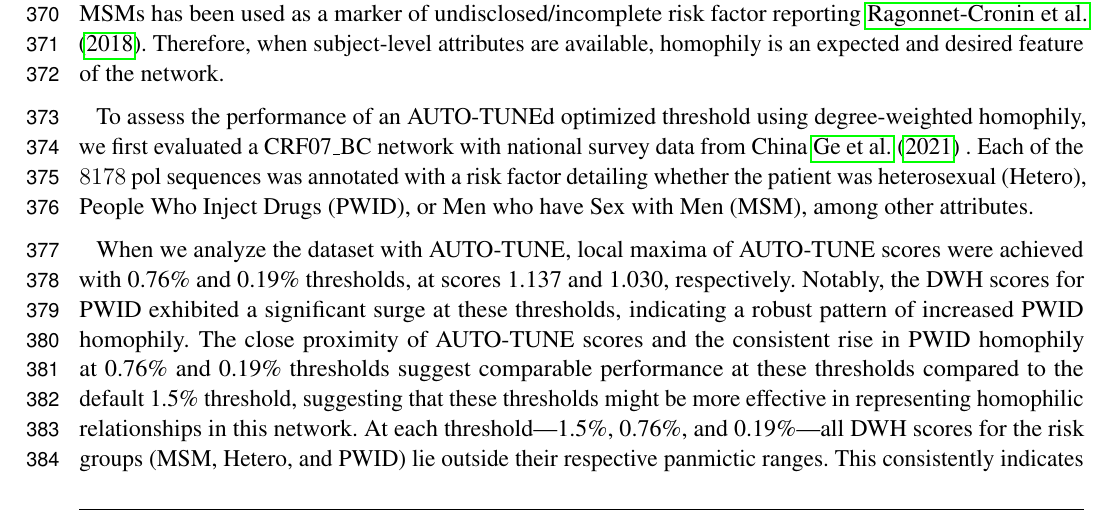
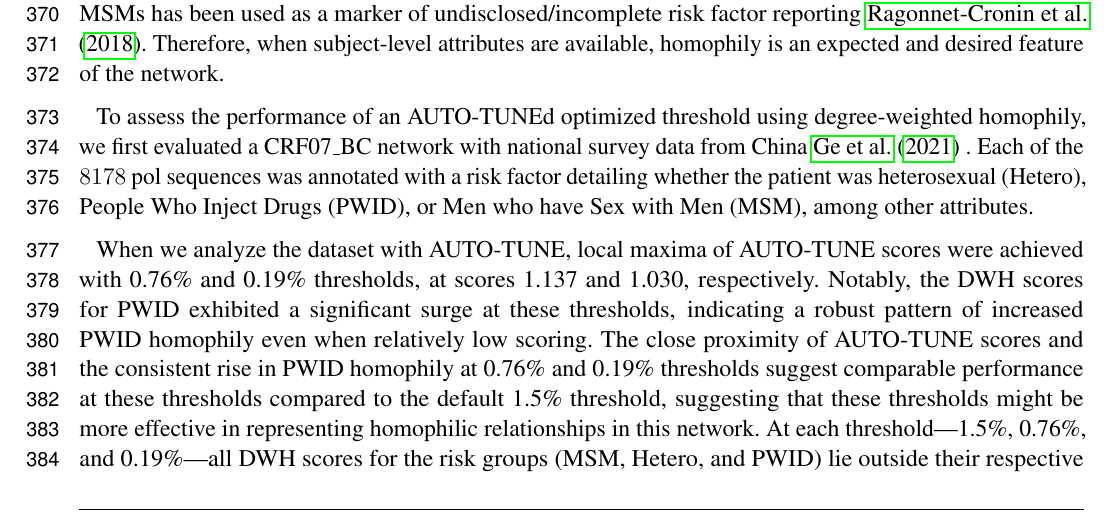
Before and after one commit to veg/autotune-paper, a LaTeX document (frontiers.tex): part of page 10 of 28, cut so that both start at the same text. Compiled offline with pdfLaTeX.

Commit message:
sweaver edit

```diff
--- a/frontiers.tex
+++ b/frontiers.tex
@@ -638,7 +638,7 @@ among other attributes.
 When we analyze the dataset with AUTO-TUNE, local maxima of AUTO-TUNE scores
 were achieved with 0.76\% and 0.19\% thresholds, at scores 1.137 and 1.030,
 respectively. Notably, the DWH scores for PWID exhibited a significant surge at
-these thresholds, indicating a robust pattern of increased PWID homophily. The
+these thresholds, indicating a robust pattern of increased PWID homophily even when relatively low scoring. The
 close proximity of AUTO-TUNE scores and the consistent rise in PWID homophily
 at 0.76\% and 0.19\% thresholds suggest comparable performance at these
 thresholds compared to the default 1.5\% threshold, suggesting that these
```
